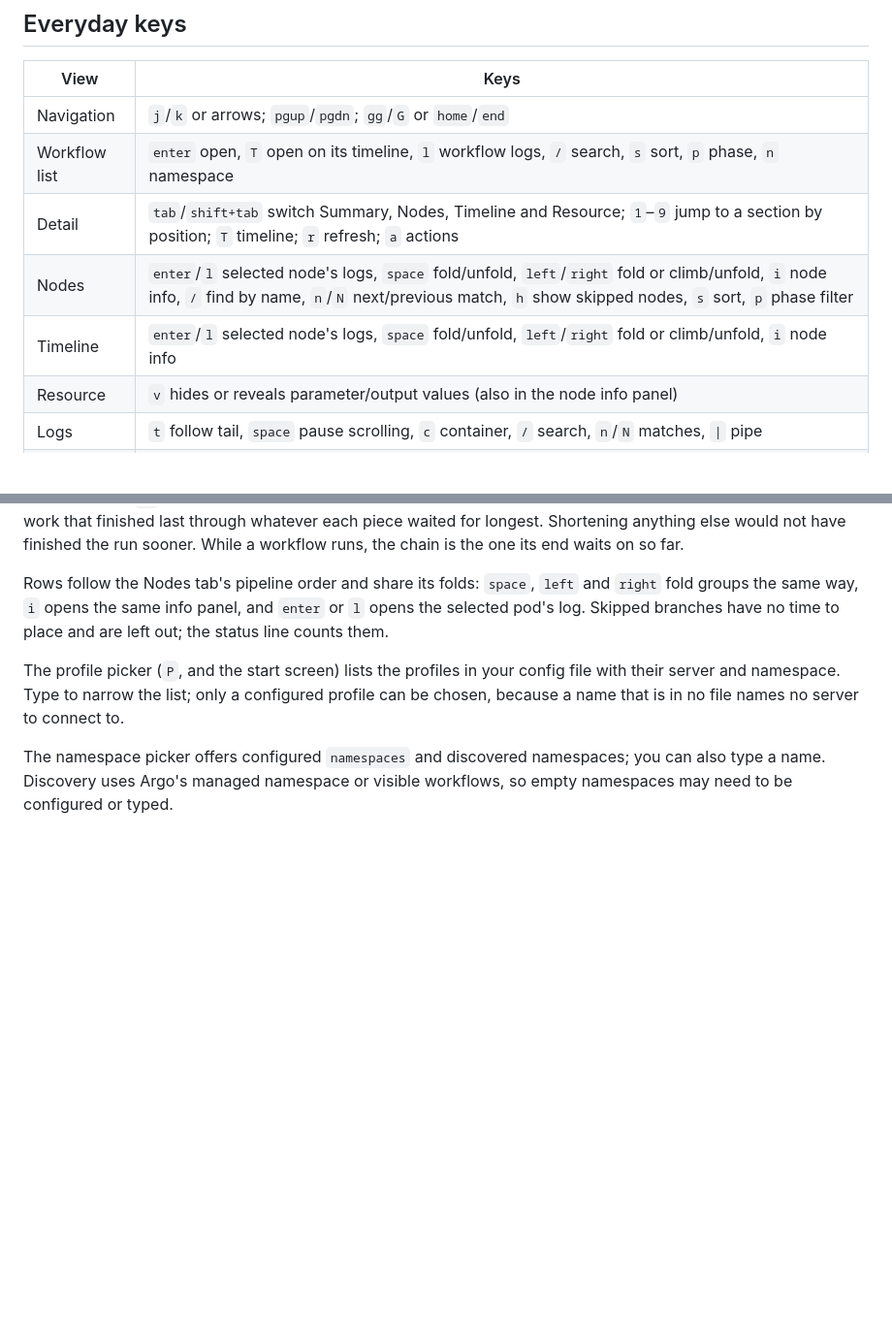
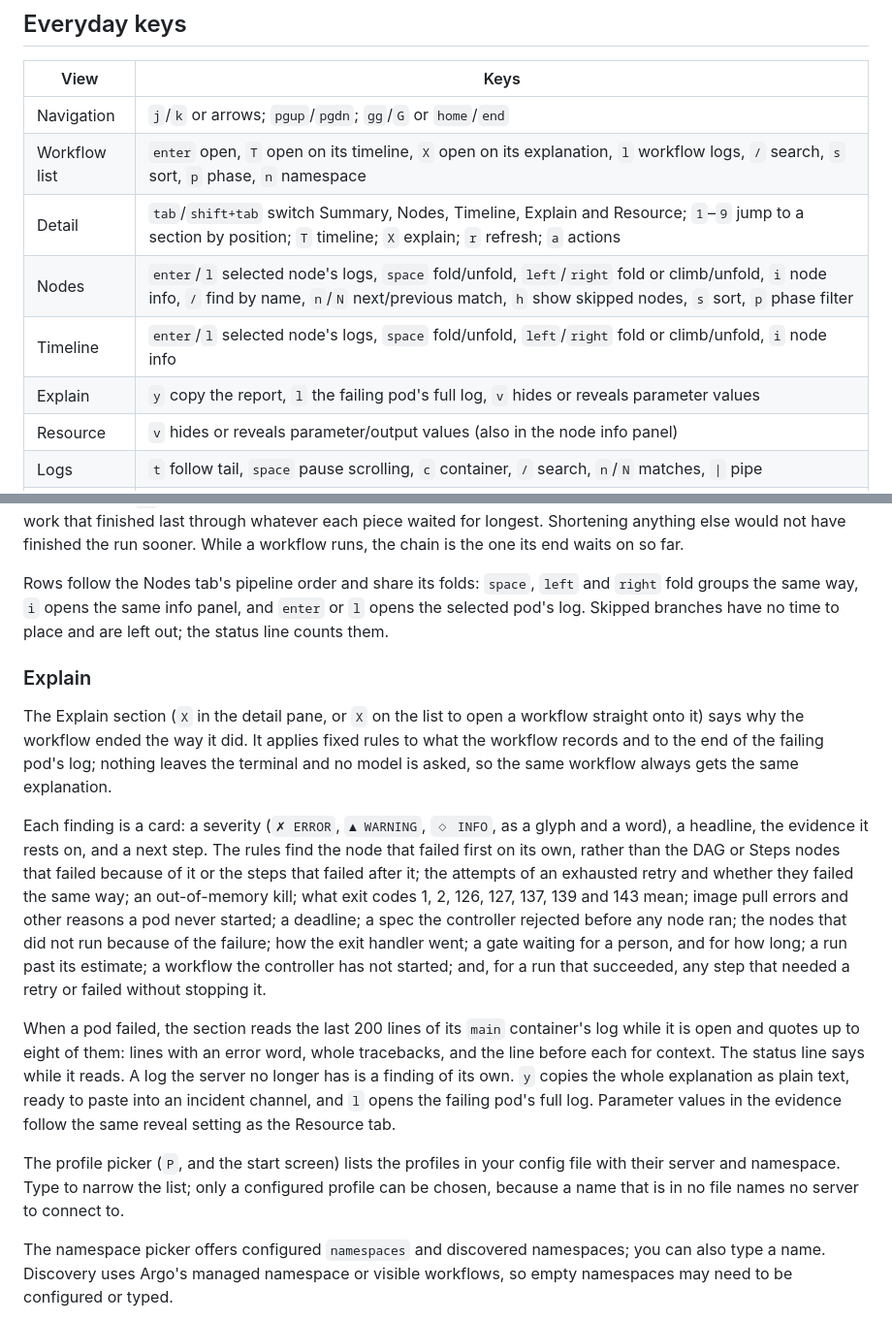
Before and after one commit to ficaa1/micko, a Markdown page: README.md, 2 parts joined by grey strips. Shown at 97% size. Rendered like a GitHub page; blank space fills up the shorter version.

Commit message:
docs: document the Explain section
The README's keys table lists X on the list and in the detail pane and
the Explain section's own keys, and an Explain section describes the
cards, the rules, the log evidence and the copied report; the changelog
records the change.

```diff
--- a/README.md
+++ b/README.md
@@ -128,10 +128,11 @@ check and the write remains possible.
 | View | Keys |
 | --- | --- |
 | Navigation | `j`/`k` or arrows; `pgup`/`pgdn`; `gg`/`G` or `home`/`end` |
-| Workflow list | `enter` open, `T` open on its timeline, `l` workflow logs, `/` search, `s` sort, `p` phase, `n` namespace |
-| Detail | `tab`/`shift+tab` switch Summary, Nodes, Timeline and Resource; `1`–`9` jump to a section by position; `T` timeline; `r` refresh; `a` actions |
+| Workflow list | `enter` open, `T` open on its timeline, `X` open on its explanation, `l` workflow logs, `/` search, `s` sort, `p` phase, `n` namespace |
+| Detail | `tab`/`shift+tab` switch Summary, Nodes, Timeline, Explain and Resource; `1`–`9` jump to a section by position; `T` timeline; `X` explain; `r` refresh; `a` actions |
 | Nodes | `enter`/`l` selected node's logs, `space` fold/unfold, `left`/`right` fold or climb/unfold, `i` node info, `/` find by name, `n`/`N` next/previous match, `h` show skipped nodes, `s` sort, `p` phase filter |
 | Timeline | `enter`/`l` selected node's logs, `space` fold/unfold, `left`/`right` fold or climb/unfold, `i` node info |
+| Explain | `y` copy the report, `l` the failing pod's full log, `v` hides or reveals parameter values |
 | Resource | `v` hides or reveals parameter/output values (also in the node info panel) |
 | Logs | `t` follow tail, `space` pause scrolling, `c` container, `/` search, `n`/`N` matches, `\|` pipe |
 | Display | `f` borderless full screen, `y` copy, `o` open workflow in Argo UI |
@@ -205,6 +206,36 @@ Rows follow the Nodes tab's pipeline order and share its folds: `space`,
 `left` and `right` fold groups the same way, `i` opens the same info panel,
 and `enter` or `l` opens the selected pod's log. Skipped branches have no
 time to place and are left out; the status line counts them.
+
+### Explain
+
+The Explain section (`X` in the detail pane, or `X` on the list to open a
+workflow straight onto it) says why the workflow ended the way it did. It
+applies fixed rules to what the workflow records and to the end of the
+failing pod's log; nothing leaves the terminal and no model is asked, so the
+same workflow always gets the same explanation.
+
+Each finding is a card: a severity (`✗ ERROR`, `▲ WARNING`, `◇ INFO`, as a
+glyph and a word), a headline, the evidence it rests on, and a next step.
+The rules find the node that failed first on its own, rather than the DAG or
+Steps nodes that failed because of it or the steps that failed after it;
+the attempts of an exhausted retry and whether they failed the same way; an
+out-of-memory kill; what exit codes 1, 2, 126, 127, 137, 139 and 143 mean;
+image pull errors and other reasons a pod never started; a deadline; a spec
+the controller rejected before any node ran; the nodes that did not run
+because of the failure; how the exit handler went; a gate waiting for a
+person, and for how long; a run past its estimate; a workflow the controller
+has not started; and, for a run that succeeded, any step that needed a retry
+or failed without stopping it.
+
+When a pod failed, the section reads the last 200 lines of its `main`
+container's log while it is open and quotes up to eight of them: lines with
+an error word, whole tracebacks, and the line before each for context. The
+status line says while it reads. A log the server no longer has is a
+finding of its own. `y` copies the whole explanation as plain text, ready to
+paste into an incident channel, and `l` opens the failing pod's full log.
+Parameter values in the evidence follow the same reveal setting as the
+Resource tab.
 
 The profile picker (`P`, and the start screen) lists the profiles in your
 config file with their server and namespace. Type to narrow the list; only a
```
Also changed, not shown: CHANGELOG.md (+17 -0 lines).
